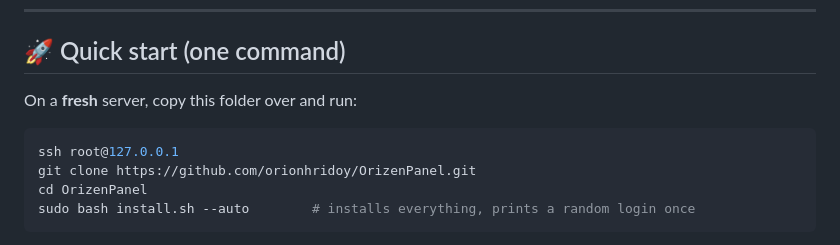
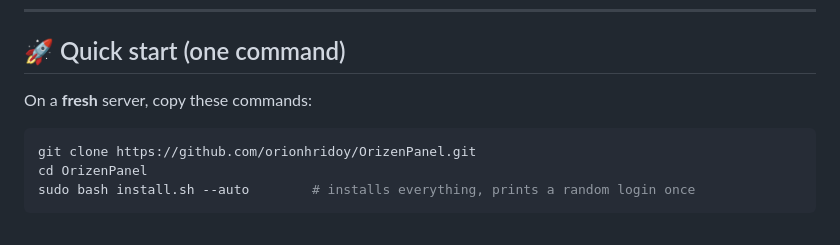
Before and after one commit to orionhridoy/OrizenPanel, a Markdown page: README.md, the part around the change. GitHub-like rendering.

Commit message:
OrizenPanel

````diff
--- a/README.md
+++ b/README.md
@@ -87,10 +87,9 @@ The installer provisions **everything needed for full operation** in one run: Ap
 
 ## 🚀 Quick start (one command)
 
-On a **fresh** server, copy this folder over and run:
+On a **fresh** server, copy these commands:
 
 ```bash
-ssh root@127.0.0.1
 git clone https://github.com/orionhridoy/OrizenPanel.git
 cd OrizenPanel
 sudo bash install.sh --auto        # installs everything, prints a random login once
````
